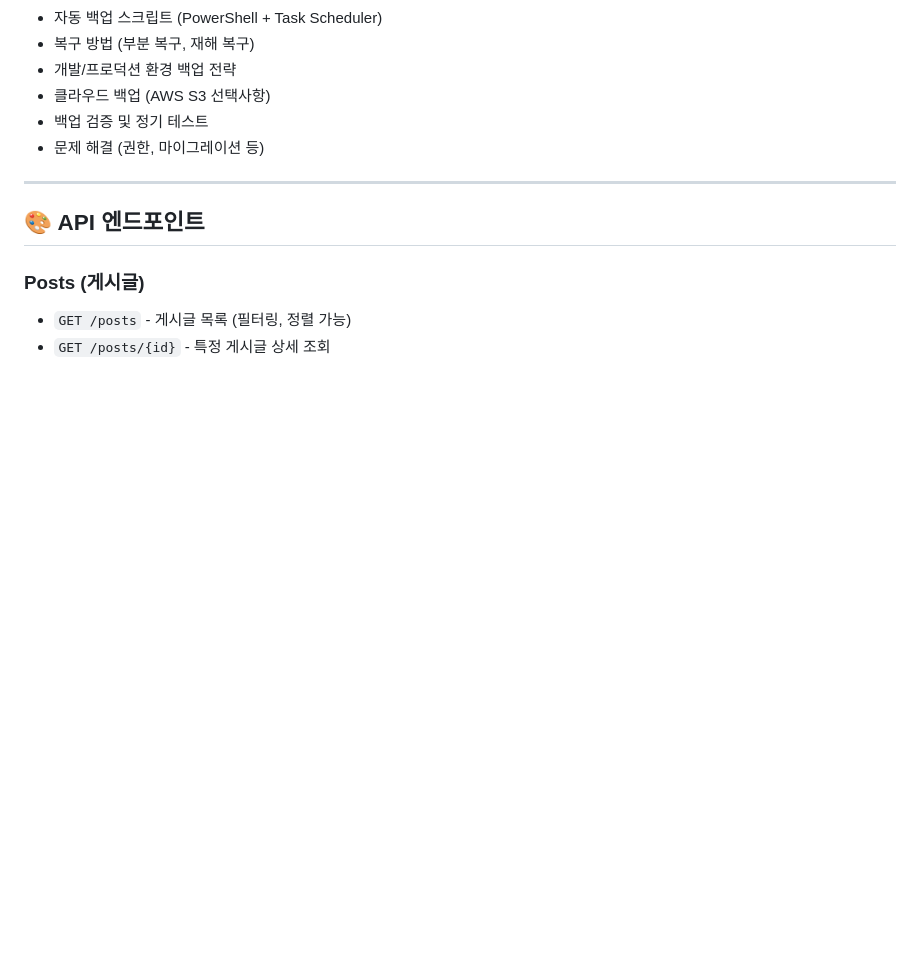
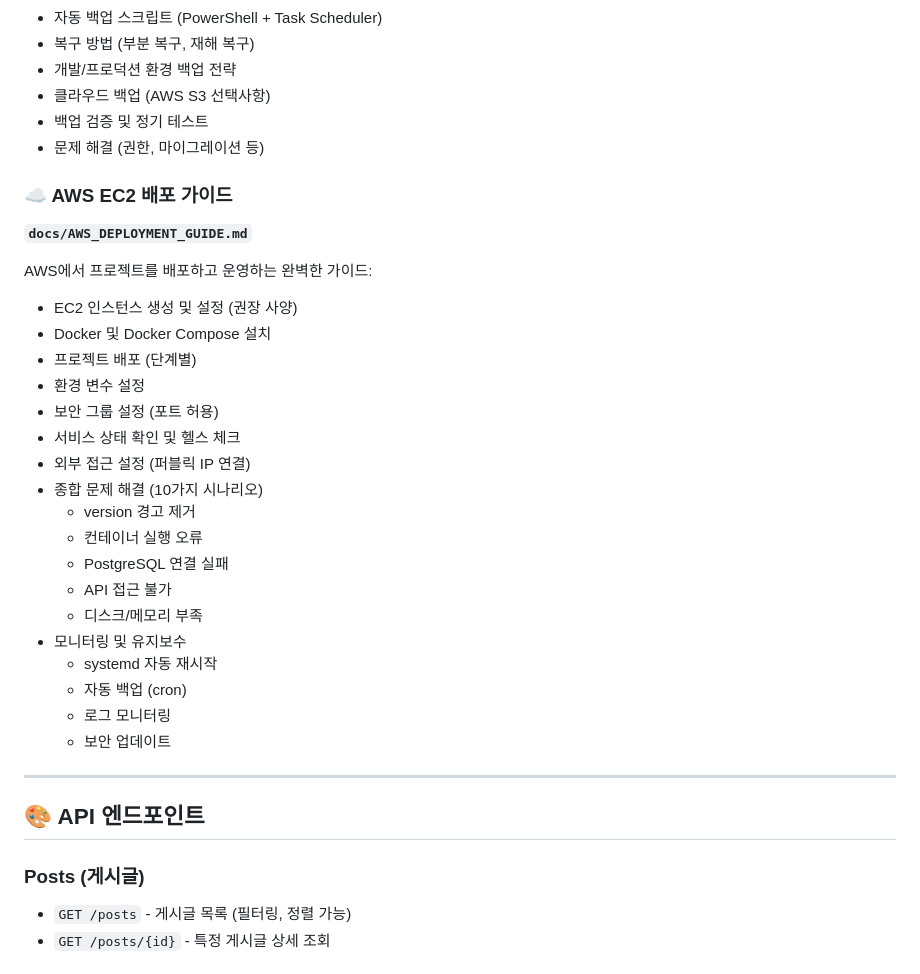
Before and after one commit to iloveaired9/mysupabase, a Markdown page: README.md, the part around the change. GitHub-like rendering; blank space fills up the shorter version.

Commit message:
docs: Add AWS_DEPLOYMENT_GUIDE link to README
Added new section in '학습 및 개발 가이드' with link to comprehensive
AWS EC2 deployment guide including:
- EC2 setup and Docker installation
- Step-by-step project deployment
- Service verification and health checks
- Security group configuration
- Comprehensive troubleshooting guide
- Monitoring and maintenance

Co-Authored-By: Claude Haiku 4.5 <noreply@anthropic.com>

```diff
--- a/README.md
+++ b/README.md
@@ -203,6 +203,29 @@ PostgREST 개념을 쉽게 이해하는 학습 자료:
 - 클라우드 백업 (AWS S3 선택사항)
 - 백업 검증 및 정기 테스트
 - 문제 해결 (권한, 마이그레이션 등)
+
+### ☁️ AWS EC2 배포 가이드
+**`docs/AWS_DEPLOYMENT_GUIDE.md`**
+
+AWS에서 프로젝트를 배포하고 운영하는 완벽한 가이드:
+- EC2 인스턴스 생성 및 설정 (권장 사양)
+- Docker 및 Docker Compose 설치
+- 프로젝트 배포 (단계별)
+- 환경 변수 설정
+- 보안 그룹 설정 (포트 허용)
+- 서비스 상태 확인 및 헬스 체크
+- 외부 접근 설정 (퍼블릭 IP 연결)
+- 종합 문제 해결 (10가지 시나리오)
+  * version 경고 제거
+  * 컨테이너 실행 오류
+  * PostgreSQL 연결 실패
+  * API 접근 불가
+  * 디스크/메모리 부족
+- 모니터링 및 유지보수
+  * systemd 자동 재시작
+  * 자동 백업 (cron)
+  * 로그 모니터링
+  * 보안 업데이트
 
 ---
 
```
